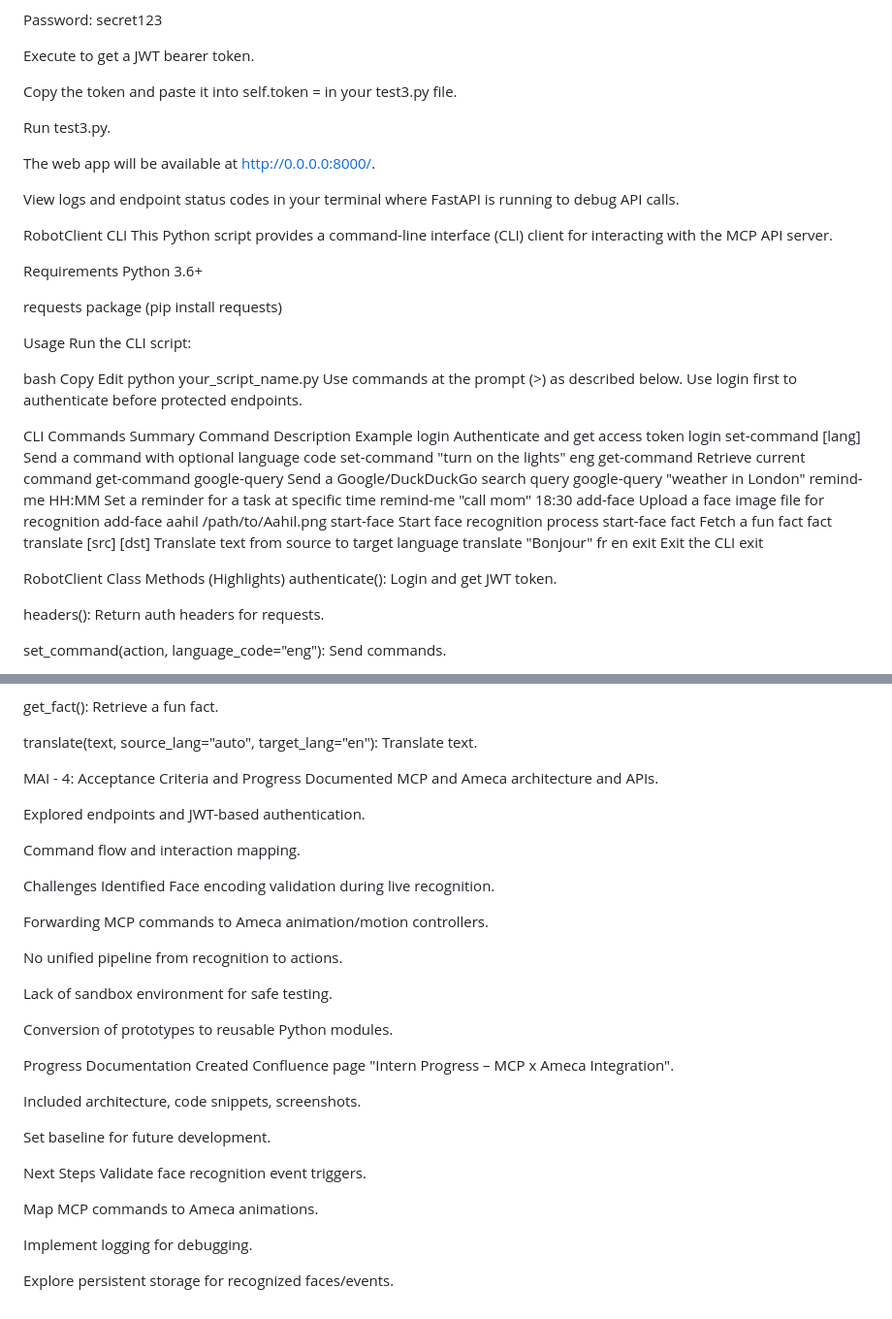
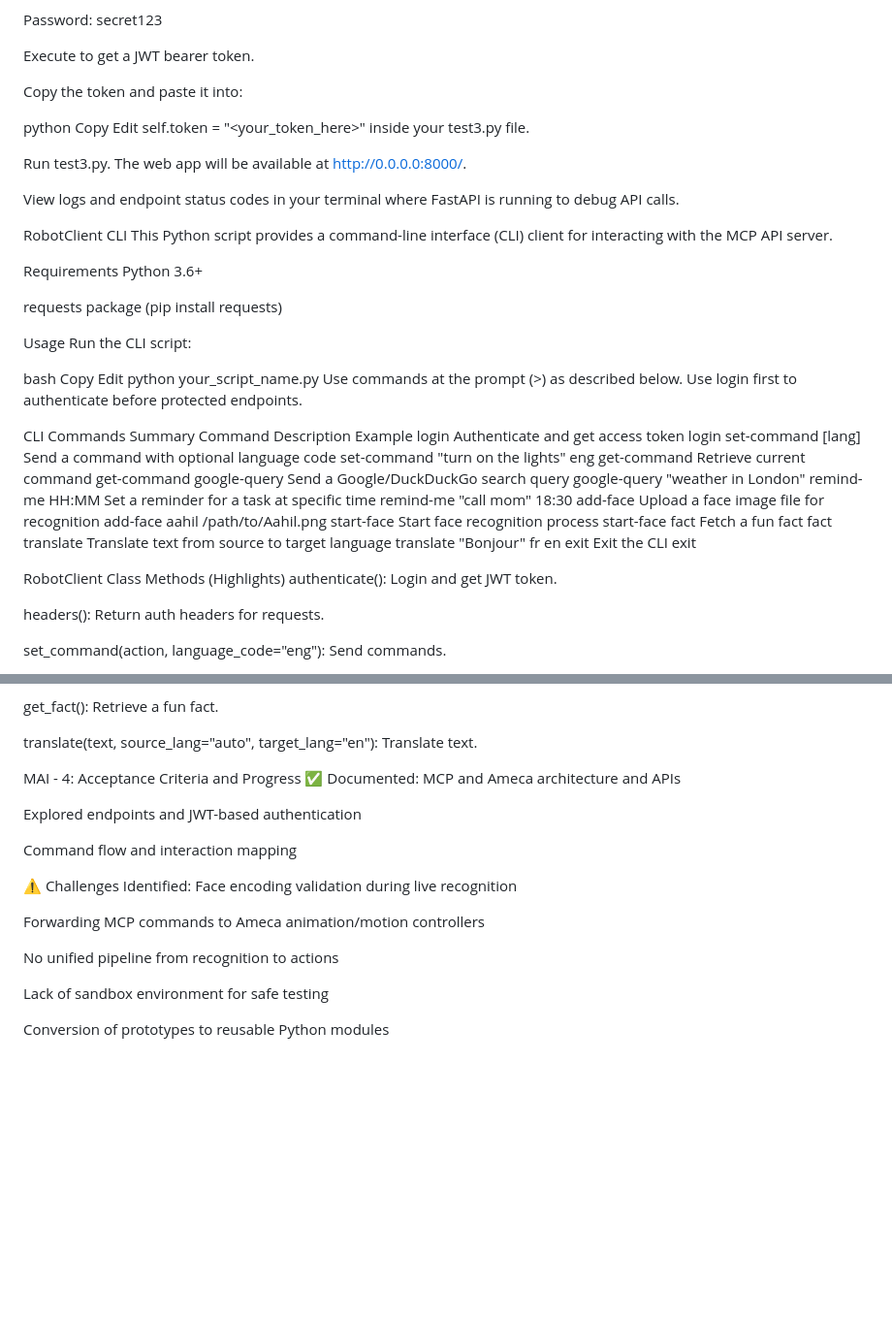
Before and after one commit to hassanChaudhry21/MCP, a Markdown page: README.md, 2 parts joined by grey strips. Shown at 97% size. Drawn GitHub-style; blank space fills up the shorter version.

```diff
--- a/README.md
+++ b/README.md
@@ -93,27 +118,51 @@ Password: secret123
 
 Execute to get a JWT bearer token.
 
-Copy the token and paste it into self.token = in your test3.py file.
+Copy the token and paste it into:
+
+python
+Copy
+Edit
+self.token = "<your_token_here>"
+inside your test3.py file.
 
 Run test3.py.
-
 The web app will be available at http://0.0.0.0:8000/.
 
 View logs and endpoint status codes in your terminal where FastAPI is running to debug API calls.
 
-RobotClient CLI This Python script provides a command-line interface (CLI) client for interacting with the MCP API server.
+RobotClient CLI
+This Python script provides a command-line interface (CLI) client for interacting with the MCP API server.
 
-Requirements Python 3.6+
+Requirements
+Python 3.6+
 
 requests package (pip install requests)
 
-Usage Run the CLI script:
+Usage
+Run the CLI script:
 
-bash Copy Edit python your_script_name.py Use commands at the prompt (>) as described below. Use login first to authenticate before protected endpoints.
+bash
+Copy
+Edit
+python your_script_name.py
+Use commands at the prompt (>) as described below. Use login first to authenticate before protected endpoints.
 
-CLI Commands Summary Command Description Example login Authenticate and get access token login set-command [lang] Send a command with optional language code set-command "turn on the lights" eng get-command Retrieve current command get-command google-query Send a Google/DuckDuckGo search query google-query "weather in London" remind-me HH:MM Set a reminder for a task at specific time remind-me "call mom" 18:30 add-face Upload a face image file for recognition add-face aahil /path/to/Aahil.png start-face Start face recognition process start-face fact Fetch a fun fact fact translate [src] [dst] Translate text from source to target language translate "Bonjour" fr en exit Exit the CLI exit
+CLI Commands Summary
+Command	Description	Example
+login	Authenticate and get access token	login
+set-command [lang]	Send a command with optional language code	set-command "turn on the lights" eng
+get-command	Retrieve current command	get-command
+google-query	Send a Google/DuckDuckGo search query	google-query "weather in London"
+remind-me HH:MM	Set a reminder for a task at specific time	remind-me "call mom" 18:30
+add-face	Upload a face image file for recognition	add-face aahil /path/to/Aahil.png
+start-face	Start face recognition process	start-face
+fact	Fetch a fun fact	fact
+translate	Translate text from source to target language	translate "Bonjour" fr en
+exit	Exit the CLI	exit
 
-RobotClient Class Methods (Highlights) authenticate(): Login and get JWT token.
+RobotClient Class Methods (Highlights)
+authenticate(): Login and get JWT token.
 
 headers(): Return auth headers for requests.
 
@@ -133,32 +182,21 @@ get_fact(): Retrieve a fun fact.
 
 translate(text, source_lang="auto", target_lang="en"): Translate text.
 
-MAI - 4: Acceptance Criteria and Progress Documented MCP and Ameca architecture and APIs.
+MAI - 4: Acceptance Criteria and Progress
+✅ Documented:
+MCP and Ameca architecture and APIs
 
-Explored endpoints and JWT-based authentication.
+Explored endpoints and JWT-based authentication
 
-Command flow and interaction mapping.
+Command flow and interaction mapping
 
-Challenges Identified Face encoding validation during live recognition.
+⚠️ Challenges Identified:
+Face encoding validation during live recognition
 
-Forwarding MCP commands to Ameca animation/motion controllers.
+Forwarding MCP commands to Ameca animation/motion controllers
 
-No unified pipeline from recognition to actions.
+No unified pipeline from recognition to actions
 
-Lack of sandbox environment for safe testing.
+Lack of sandbox environment for safe testing
 
-Conversion of prototypes to reusable Python modules.
-
-Progress Documentation Created Confluence page "Intern Progress – MCP x Ameca Integration".
-
-Included architecture, code snippets, screenshots.
-
-Set baseline for future development.
-
-Next Steps Validate face recognition event triggers.
-
-Map MCP commands to Ameca animations.
-
-Implement logging for debugging.
-
-Explore persistent storage for recognized faces/events.
+Conversion of prototypes to reusable Python modules
```
Also changed, not shown: other parts of README.md (+41 -16 lines).
